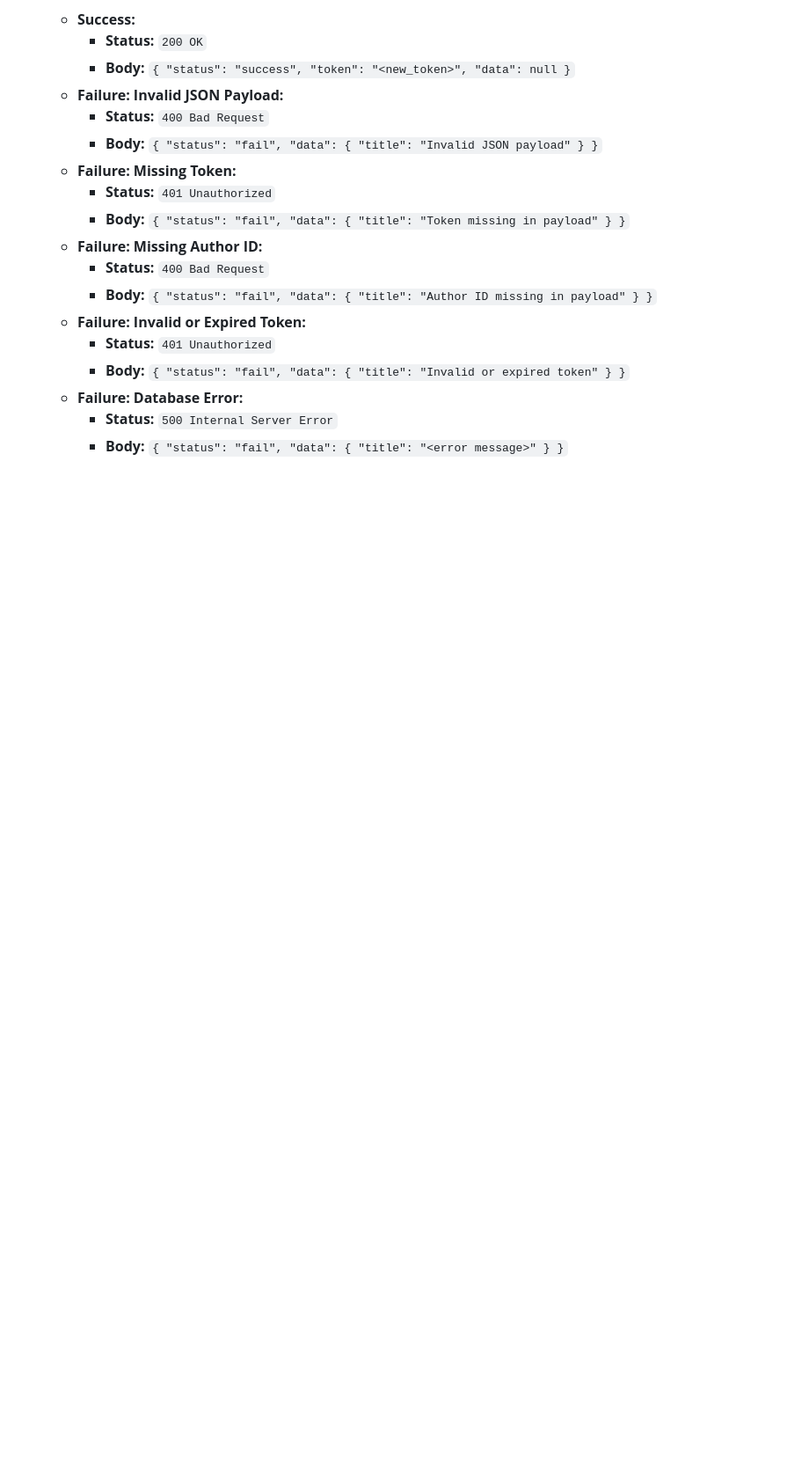
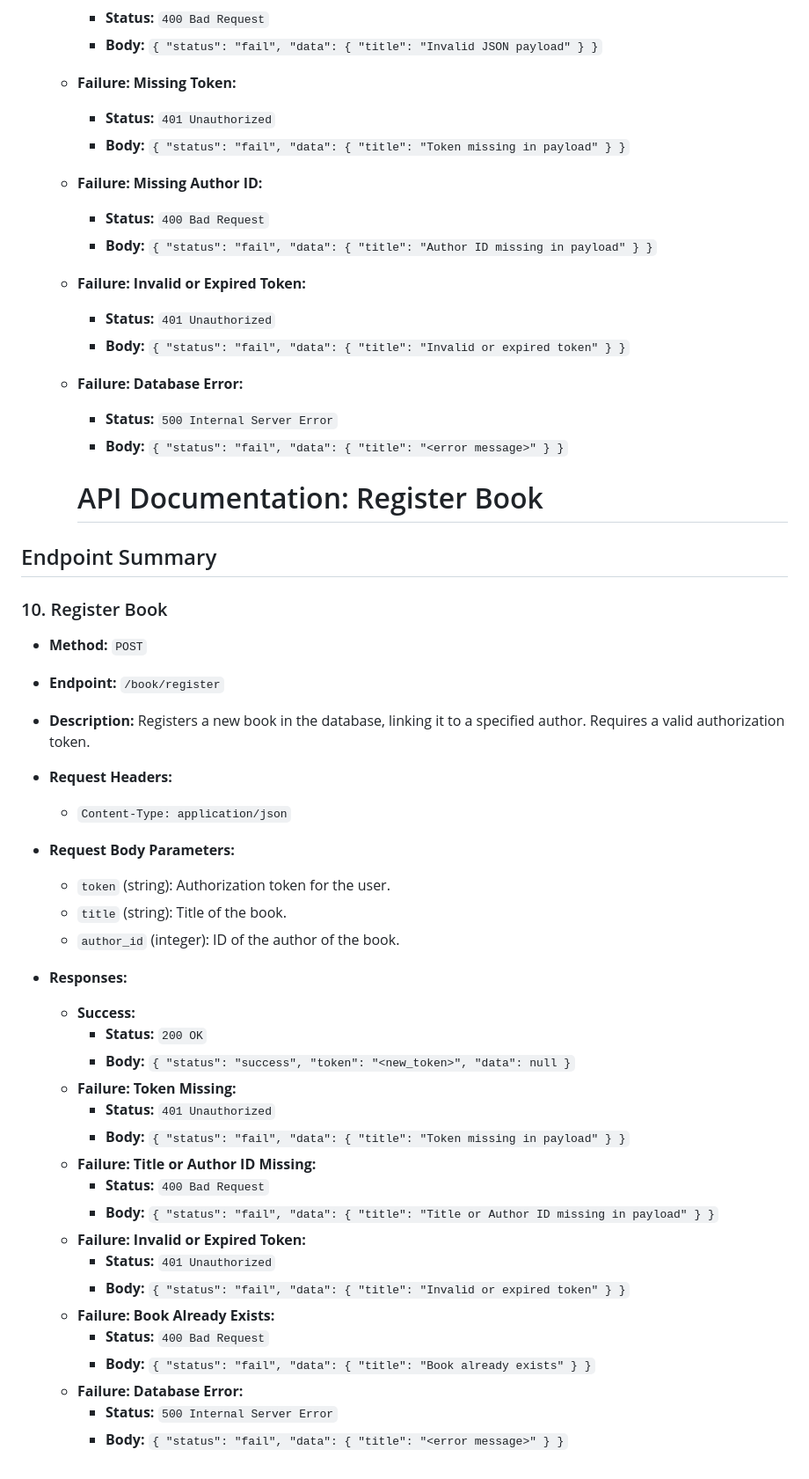
Before and after one commit to jerome202120/librry_4B, a Markdown page: README.md, the part around the change. Shown: that part at 88% size. GitHub-like rendering; blank space fills up the shorter version.

```diff
--- a/README.md
+++ b/README.md
@@ -282,3 +282,39 @@
   - **Failure: Database Error:**
     - **Status:** `500 Internal Server Error`
     - **Body:** `{ "status": "fail", "data": { "title": "<error message>" } }`
+
+
+    # API Documentation: Register Book
+
+## Endpoint Summary
+
+### 10. Register Book
+- **Method:** `POST`
+- **Endpoint:** `/book/register`
+- **Description:** Registers a new book in the database, linking it to a specified author. Requires a valid authorization token.
+- **Request Headers:**
+  - `Content-Type: application/json`
+- **Request Body Parameters:**
+  - `token` (string): Authorization token for the user.
+  - `title` (string): Title of the book.
+  - `author_id` (integer): ID of the author of the book.
+
+- **Responses:**
+  - **Success:**
+    - **Status:** `200 OK`
+    - **Body:** `{ "status": "success", "token": "<new_token>", "data": null }`
+  - **Failure: Token Missing:**
+    - **Status:** `401 Unauthorized`
+    - **Body:** `{ "status": "fail", "data": { "title": "Token missing in payload" } }`
+  - **Failure: Title or Author ID Missing:**
+    - **Status:** `400 Bad Request`
+    - **Body:** `{ "status": "fail", "data": { "title": "Title or Author ID missing in payload" } }`
+  - **Failure: Invalid or Expired Token:**
+    - **Status:** `401 Unauthorized`
+    - **Body:** `{ "status": "fail", "data": { "title": "Invalid or expired token" } }`
+  - **Failure: Book Already Exists:**
+    - **Status:** `400 Bad Request`
+    - **Body:** `{ "status": "fail", "data": { "title": "Book already exists" } }`
+  - **Failure: Database Error:**
+    - **Status:** `500 Internal Server Error`
+    - **Body:** `{ "status": "fail", "data": { "title": "<error message>" } }`
```
